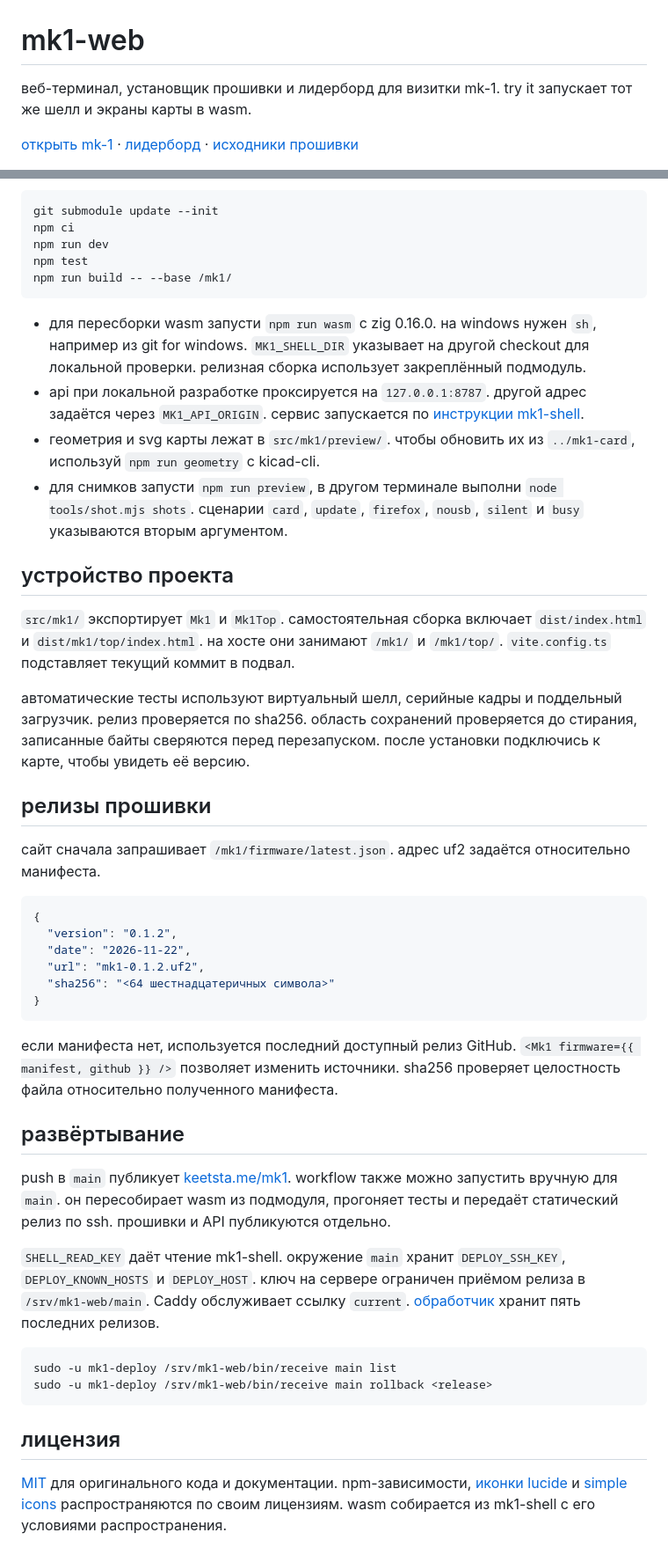
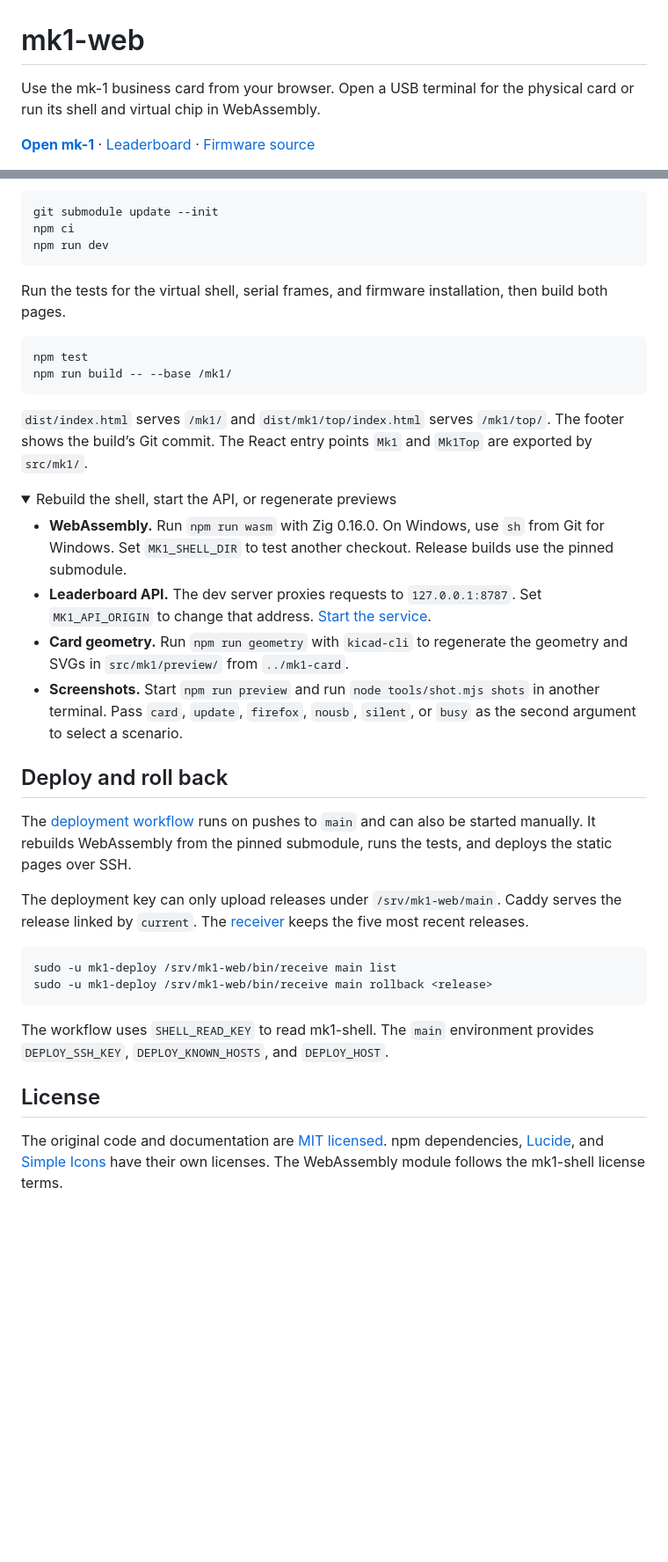
Before and after one commit to keetsta/mk1-web, a Markdown page: README.md, 2 parts joined by grey strips. Shown at 88% size. GitHub-like rendering; folded sections open; blank space fills up the shorter version.

Commit message:
Improve project documentation

````diff
--- a/README.md
+++ b/README.md
@@ -1,6 +1,6 @@
 # mk1-web
 
-веб-терминал, установщик прошивки и лидерборд для визитки mk-1. try it запускает тот же шелл и экраны карты в wasm.
+Use the mk-1 business card from your browser. Open a USB terminal for the physical card or run its shell and virtual chip in WebAssembly.
 
-[открыть mk-1](https://keetsta.me/mk1/) · [лидерборд](https://keetsta.me/mk1/top/) · [исходники прошивки](https://github.com/keetsta/mk1-shell)
+**[Open mk-1](https://keetsta.me/mk1/)** · [Leaderboard](https://keetsta.me/mk1/top/) · [Firmware source](https://github.com/keetsta/mk1-shell)
 
@@ -25,47 +58,40 @@
 git submodule update --init
 npm ci
 npm run dev
+```
+
+Run the tests for the virtual shell, serial frames, and firmware installation, then build both pages.
+
+```sh
 npm test
 npm run build -- --base /mk1/
 ```
 
-- для пересборки wasm запусти `npm run wasm` с zig 0.16.0. на windows нужен `sh`, например из git for windows. `MK1_SHELL_DIR` указывает на другой checkout для локальной проверки. релизная сборка использует закреплённый подмодуль.
-- api при локальной разработке проксируется на `127.0.0.1:8787`. другой адрес задаётся через `MK1_API_ORIGIN`. сервис запускается по [инструкции mk1-shell](https://github.com/keetsta/mk1-shell/blob/main/server/README.md).
-- геометрия и svg карты лежат в `src/mk1/preview/`. чтобы обновить их из `../mk1-card`, используй `npm run geometry` с kicad-cli.
-- для снимков запусти `npm run preview`, в другом терминале выполни `node tools/shot.mjs shots`. сценарии `card`, `update`, `firefox`, `nousb`, `silent` и `busy` указываются вторым аргументом.
+`dist/index.html` serves `/mk1/` and `dist/mk1/top/index.html` serves `/mk1/top/`. The footer shows the build’s Git commit. The React entry points `Mk1` and `Mk1Top` are exported by `src/mk1/`.
 
-## устройство проекта
+<details>
+<summary>Rebuild the shell, start the API, or regenerate previews</summary>
 
-`src/mk1/` экспортирует `Mk1` и `Mk1Top`. самостоятельная сборка включает `dist/index.html` и `dist/mk1/top/index.html`. на хосте они занимают `/mk1/` и `/mk1/top/`. `vite.config.ts` подставляет текущий коммит в подвал.
+- **WebAssembly.** Run `npm run wasm` with Zig 0.16.0. On Windows, use `sh` from Git for Windows. Set `MK1_SHELL_DIR` to test another checkout. Release builds use the pinned submodule.
+- **Leaderboard API.** The dev server proxies requests to `127.0.0.1:8787`. Set `MK1_API_ORIGIN` to change that address. [Start the service](https://github.com/keetsta/mk1-shell/blob/main/server/README.md).
+- **Card geometry.** Run `npm run geometry` with `kicad-cli` to regenerate the geometry and SVGs in `src/mk1/preview/` from `../mk1-card`.
+- **Screenshots.** Start `npm run preview` and run `node tools/shot.mjs shots` in another terminal. Pass `card`, `update`, `firefox`, `nousb`, `silent`, or `busy` as the second argument to select a scenario.
 
-автоматические тесты используют виртуальный шелл, серийные кадры и поддельный загрузчик. релиз проверяется по sha256. область сохранений проверяется до стирания, записанные байты сверяются перед перезапуском. после установки подключись к карте, чтобы увидеть её версию.
+</details>
 
-## релизы прошивки
+## Deploy and roll back
 
-сайт сначала запрашивает `/mk1/firmware/latest.json`. адрес uf2 задаётся относительно манифеста.
+The [deployment workflow](.github/workflows/deploy.yml) runs on pushes to `main` and can also be started manually. It rebuilds WebAssembly from the pinned submodule, runs the tests, and deploys the static pages over SSH.
 
-```json
-{
-  "version": "0.1.2",
-  "date": "2026-11-22",
-  "url": "mk1-0.1.2.uf2",
-  "sha256": "<64 шестнадцатеричных символа>"
-}
-```
-
-если манифеста нет, используется последний доступный релиз GitHub. `<Mk1 firmware={{ manifest, github }} />` позволяет изменить источники. sha256 проверяет целостность файла относительно полученного манифеста.
-
-## развёртывание
-
-push в `main` публикует [keetsta.me/mk1](https://keetsta.me/mk1/). workflow также можно запустить вручную для `main`. он пересобирает wasm из подмодуля, прогоняет тесты и передаёт статический релиз по ssh. прошивки и API публикуются отдельно.
-
-`SHELL_READ_KEY` даёт чтение mk1-shell. окружение `main` хранит `DEPLOY_SSH_KEY`, `DEPLOY_KNOWN_HOSTS` и `DEPLOY_HOST`. ключ на сервере ограничен приёмом релиза в `/srv/mk1-web/main`. Caddy обслуживает ссылку `current`. [обработчик](deploy/receive.py) хранит пять последних релизов.
+The deployment key can only upload releases under `/srv/mk1-web/main`. Caddy serves the release linked by `current`. The [receiver](deploy/receive.py) keeps the five most recent releases.
 
 ```sh
 sudo -u mk1-deploy /srv/mk1-web/bin/receive main list
 sudo -u mk1-deploy /srv/mk1-web/bin/receive main rollback <release>
 ```
 
-## лицензия
+The workflow uses `SHELL_READ_KEY` to read mk1-shell. The `main` environment provides `DEPLOY_SSH_KEY`, `DEPLOY_KNOWN_HOSTS`, and `DEPLOY_HOST`.
 
-[MIT](LICENSE) для оригинального кода и документации. npm-зависимости, [иконки lucide](https://lucide.dev/license) и [simple icons](https://github.com/simple-icons/simple-icons/blob/develop/LICENSE.md) распространяются по своим лицензиям. wasm собирается из mk1-shell с его условиями распространения.
+## License
+
+The original code and documentation are [MIT licensed](LICENSE). npm dependencies, [Lucide](https://lucide.dev/license), and [Simple Icons](https://github.com/simple-icons/simple-icons/blob/develop/LICENSE.md) have their own licenses. The WebAssembly module follows the mk1-shell license terms.
````
Also changed, not shown: other parts of README.md (+44 -11 lines), docs/media/browser-session.gif (added), 3 other files.
